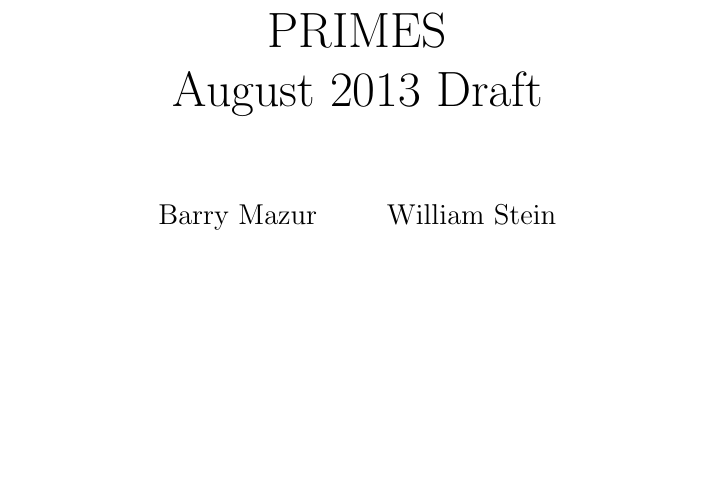
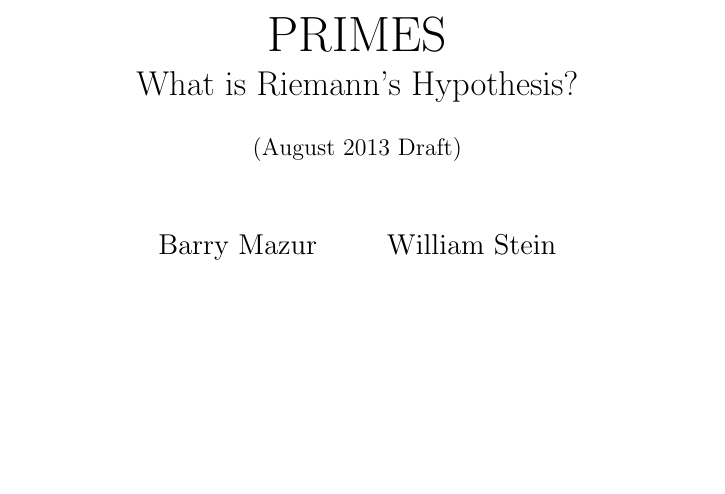
Before and after one commit to williamstein/rh, a LaTeX thesis (rh/rh.tex): part of page 1 of 124, cut so that both start at the same text. Compiled offline with pdfLaTeX.

Commit message:
add subtitle

```diff
--- a/rh/rh.tex
+++ b/rh/rh.tex
@@ -152,7 +152,11 @@ sensitive=true}
 
 
 \title{\Huge PRIMES\\
-August 2013 Draft}
+\LARGE
+What is Riemann's Hypothesis?\\
+\vspace{1em}
+\large
+(August 2013 Draft)}
 \date{}
 \author{\Large Barry Mazur \and \Large William Stein \and \vspace{20ex}\\
 %\begin{center}
```
